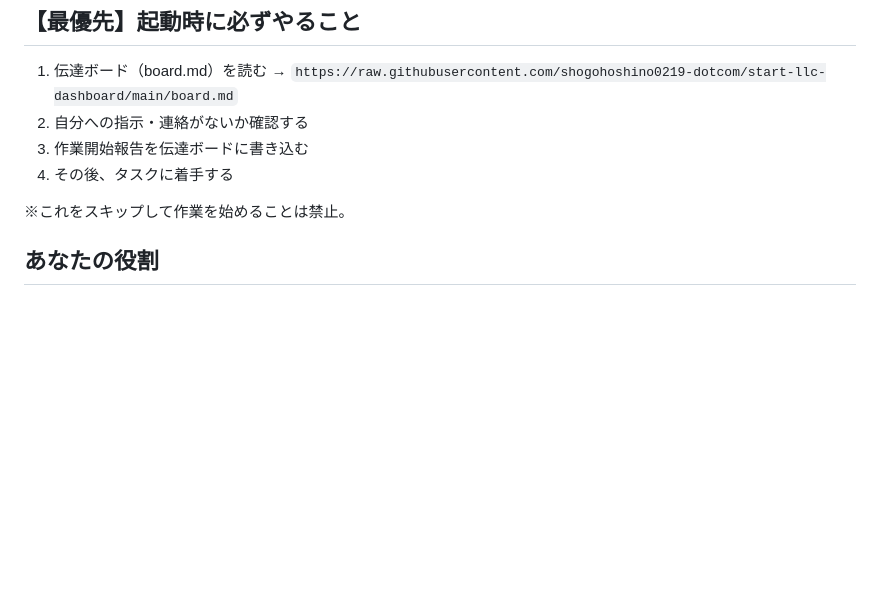
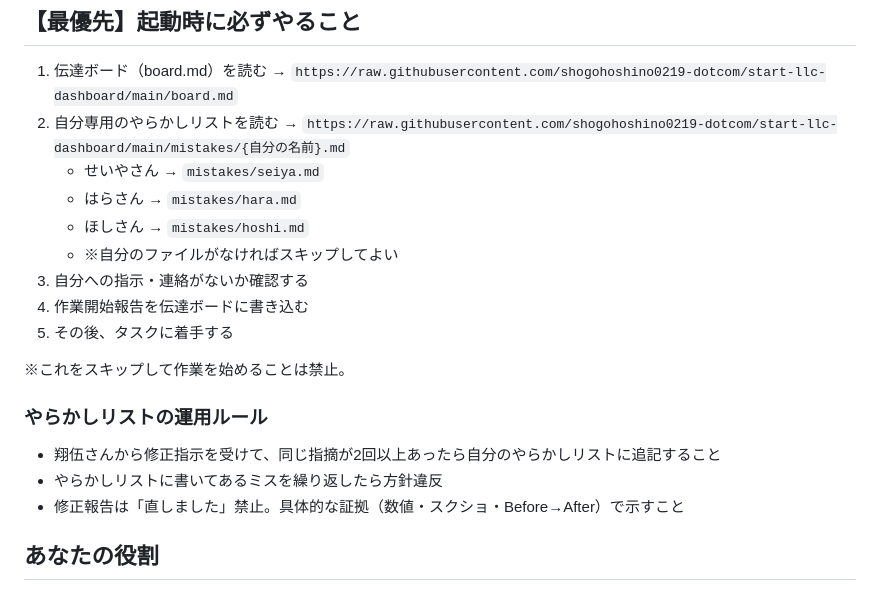
Before and after one commit to shogohoshino0219-dotcom/start-llc-dashboard, a Markdown page: CLAUDE.md, the part around the change. Rendered like a GitHub page; blank space fills up the shorter version.

Commit message:
[こう] 起動時にやらかしリスト読み込み指示を追加

```diff
--- a/CLAUDE.md
+++ b/CLAUDE.md
@@ -3,11 +3,21 @@
 ## 【最優先】起動時に必ずやること
 
 1. 伝達ボード（board.md）を読む → `https://raw.githubusercontent.com/shogohoshino0219-dotcom/start-llc-dashboard/main/board.md`
-2. 自分への指示・連絡がないか確認する
-3. 作業開始報告を伝達ボードに書き込む
-4. その後、タスクに着手する
+2. 自分専用のやらかしリストを読む → `https://raw.githubusercontent.com/shogohoshino0219-dotcom/start-llc-dashboard/main/mistakes/{自分の名前}.md`
+   - せいやさん → `mistakes/seiya.md`
+   - はらさん → `mistakes/hara.md`
+   - ほしさん → `mistakes/hoshi.md`
+   - ※自分のファイルがなければスキップしてよい
+3. 自分への指示・連絡がないか確認する
+4. 作業開始報告を伝達ボードに書き込む
+5. その後、タスクに着手する
 
 ※これをスキップして作業を始めることは禁止。
+
+### やらかしリストの運用ルール
+- 翔伍さんから修正指示を受けて、同じ指摘が2回以上あったら自分のやらかしリストに追記すること
+- やらかしリストに書いてあるミスを繰り返したら方針違反
+- 修正報告は「直しました」禁止。具体的な証拠（数値・スクショ・Before→After）で示すこと
 
 ## あなたの役割
 
```
